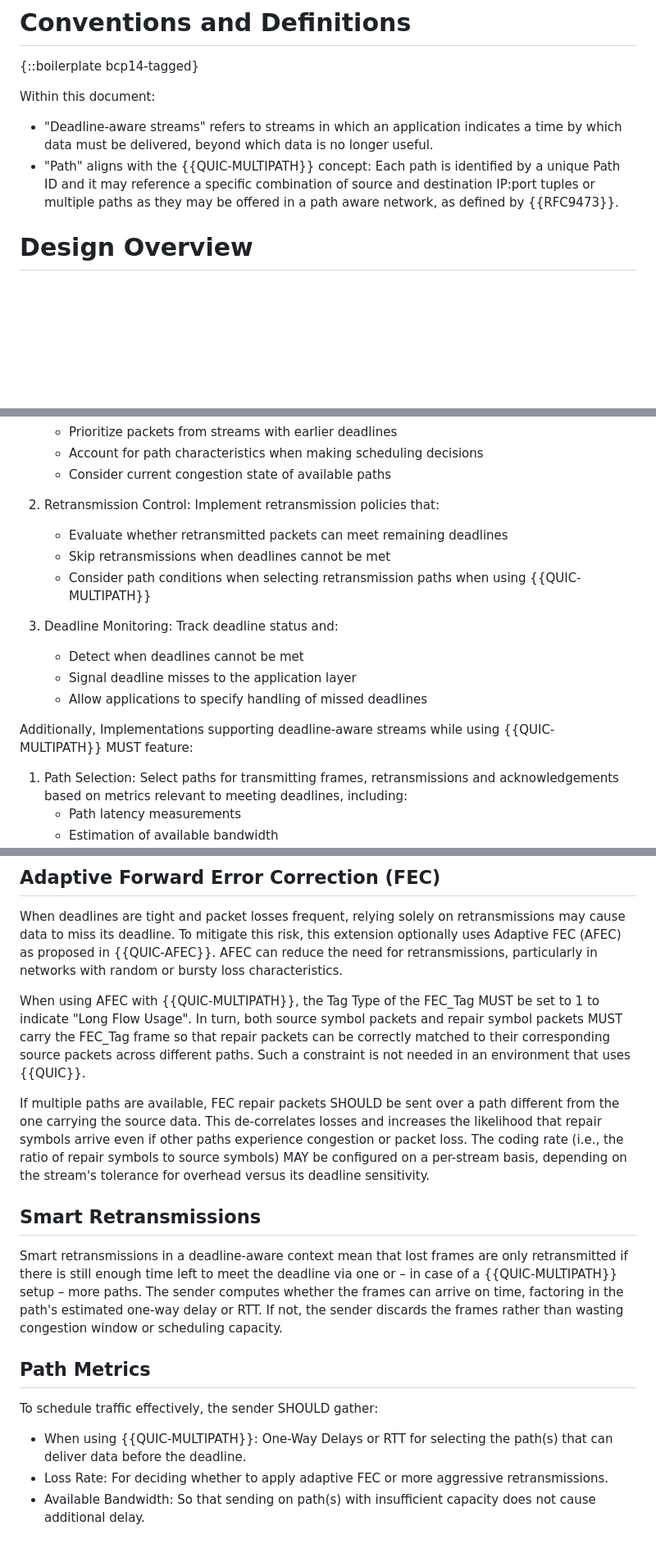
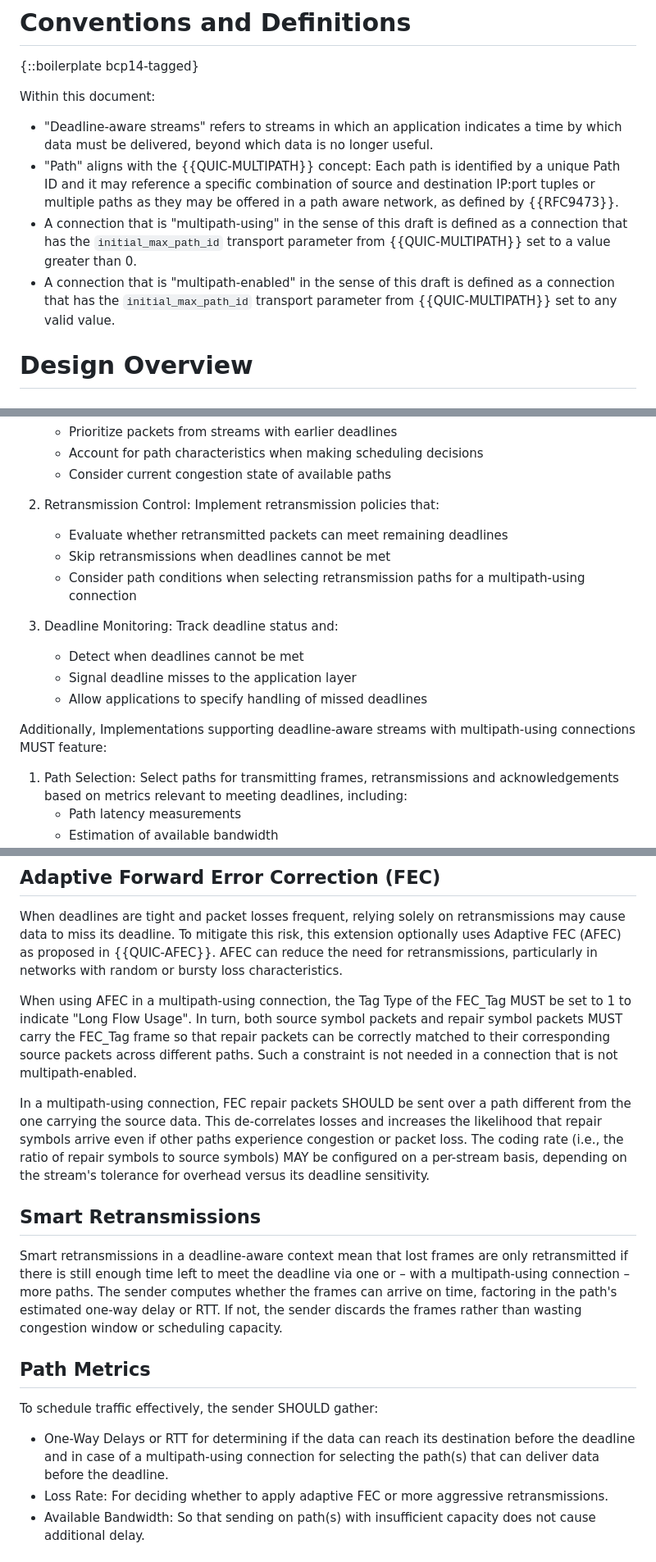
Before and after one commit to t-aus-m/mpquic-dmtp-draft, a Markdown page: draft-tjohn-quic-multipath-dmtp.md, 3 parts joined by grey strips. Shown: that part at 82% size. Rendered like a GitHub page; blank space fills up the shorter version.

Commit message:
✨ introduce definitions for "multipath-enabled" and "multipath-using"

```diff
--- a/draft-tjohn-quic-multipath-dmtp.md
+++ b/draft-tjohn-quic-multipath-dmtp.md
@@ -80,8 +80,11 @@ Real-time applications often produce data blocks (e.g., video frames or control
 {::boilerplate bcp14-tagged}
 
 Within this document:
+
 - "Deadline-aware streams" refers to streams in which an application indicates a time by which data must be delivered, beyond which data is no longer useful.
 - "Path" aligns with the {{QUIC-MULTIPATH}} concept: Each path is identified by a unique Path ID and it may reference a specific combination of source and destination IP:port tuples or multiple paths as they may be offered in a path aware network, as defined by {{RFC9473}}.
+- A connection that is "multipath-using" in the sense of this draft is defined as a connection that has the `initial_max_path_id` transport parameter from {{QUIC-MULTIPATH}} set to a value greater than 0.
+- A connection that is "multipath-enabled" in the sense of this draft is defined as a connection that has the `initial_max_path_id` transport parameter from {{QUIC-MULTIPATH}} set to any valid value.
 
 # Design Overview
 
@@ -97,14 +100,14 @@ Our design goal is to extend {{QUIC-MULTIPATH}} and {{QUIC}} respectively with m
 2. Retransmission Control: Implement retransmission policies that:
    - Evaluate whether retransmitted packets can meet remaining deadlines
    - Skip retransmissions when deadlines cannot be met
-   - Consider path conditions when selecting retransmission paths when using {{QUIC-MULTIPATH}}
+   - Consider path conditions when selecting retransmission paths for a multipath-using connection
 
 3. Deadline Monitoring: Track deadline status and:
    - Detect when deadlines cannot be met
    - Signal deadline misses to the application layer
    - Allow applications to specify handling of missed deadlines
 
-Additionally, Implementations supporting deadline-aware streams while using {{QUIC-MULTIPATH}} MUST feature:
+Additionally, Implementations supporting deadline-aware streams with multipath-using connections MUST feature:
 
 1. Path Selection: Select paths for transmitting frames, retransmissions and acknowledgements based on metrics relevant to meeting deadlines, including:
    - Path latency measurements
@@ -164,19 +167,19 @@ The specific behavior is implementation-specific and MAY be configurable by the
 
 When deadlines are tight and packet losses frequent, relying solely on retransmissions may cause data to miss its deadline. To mitigate this risk, this extension optionally uses Adaptive FEC (AFEC) as proposed in {{QUIC-AFEC}}. AFEC can reduce the need for retransmissions, particularly in networks with random or bursty loss characteristics.
 
-When using AFEC with {{QUIC-MULTIPATH}}, the Tag Type of the FEC_Tag MUST be set to 1 to indicate "Long Flow Usage". In turn, both source symbol packets and repair symbol packets MUST carry the FEC_Tag frame so that repair packets can be correctly matched to their corresponding source packets across different paths. Such a constraint is not needed in an environment that uses {{QUIC}}.
+When using AFEC in a multipath-using connection, the Tag Type of the FEC_Tag MUST be set to 1 to indicate "Long Flow Usage". In turn, both source symbol packets and repair symbol packets MUST carry the FEC_Tag frame so that repair packets can be correctly matched to their corresponding source packets across different paths. Such a constraint is not needed in a connection that is not multipath-enabled.
 
-If multiple paths are available, FEC repair packets SHOULD be sent over a path different from the one carrying the source data. This de-correlates losses and increases the likelihood that repair symbols arrive even if other paths experience congestion or packet loss. The coding rate (i.e., the ratio of repair symbols to source symbols) MAY be configured on a per-stream basis, depending on the stream's tolerance for overhead versus its deadline sensitivity.
+In a multipath-using connection, FEC repair packets SHOULD be sent over a path different from the one carrying the source data. This de-correlates losses and increases the likelihood that repair symbols arrive even if other paths experience congestion or packet loss. The coding rate (i.e., the ratio of repair symbols to source symbols) MAY be configured on a per-stream basis, depending on the stream's tolerance for overhead versus its deadline sensitivity.
 
 ## Smart Retransmissions
 
-Smart retransmissions in a deadline-aware context mean that lost frames are only retransmitted if there is still enough time left to meet the deadline via one or – in case of a {{QUIC-MULTIPATH}} setup – more paths. The sender computes whether the frames can arrive on time, factoring in the path's estimated one-way delay or RTT. If not, the sender discards the frames rather than wasting congestion window or scheduling capacity.
+Smart retransmissions in a deadline-aware context mean that lost frames are only retransmitted if there is still enough time left to meet the deadline via one or – with a multipath-using connection – more paths. The sender computes whether the frames can arrive on time, factoring in the path's estimated one-way delay or RTT. If not, the sender discards the frames rather than wasting congestion window or scheduling capacity.
 
 ## Path Metrics
 
 To schedule traffic effectively, the sender SHOULD gather:
 
-- When using {{QUIC-MULTIPATH}}: One-Way Delays or RTT for selecting the path(s) that can deliver data before the deadline.
+- One-Way Delays or RTT for determining if the data can reach its destination before the deadline and in case of a multipath-using connection for selecting the path(s) that can deliver data before the deadline.
 - Loss Rate: For deciding whether to apply adaptive FEC or more aggressive retransmissions.
 - Available Bandwidth: So that sending on path(s) with insufficient capacity does not cause additional delay.
 
```
Also changed, not shown: other parts of draft-tjohn-quic-multipath-dmtp.md (+2 -2 lines).
